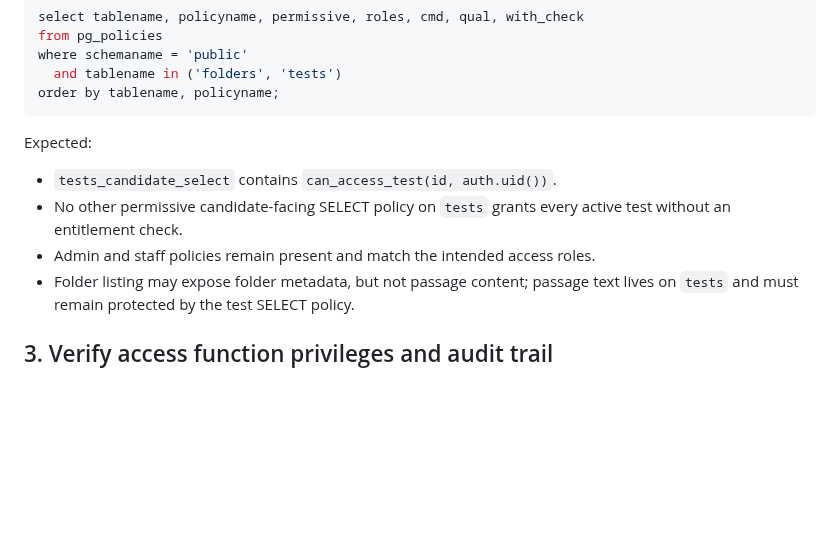
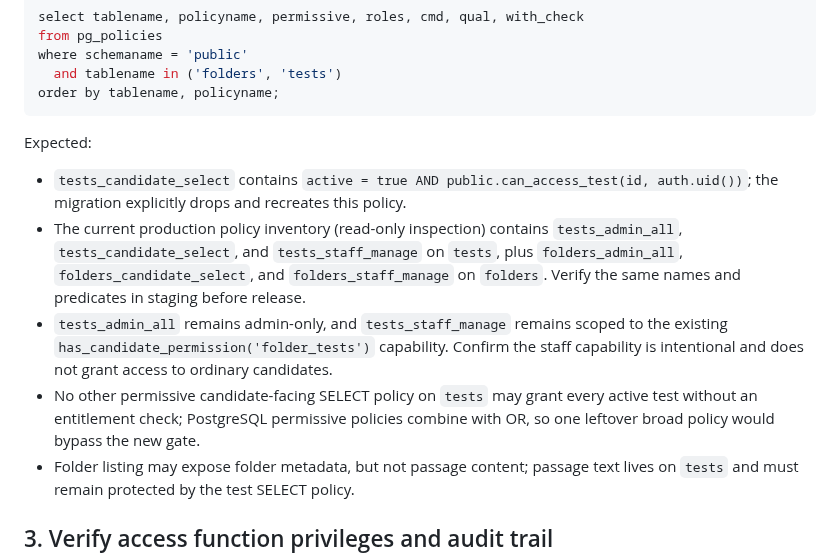
Before and after one commit to mrtabahi/final-1, a Markdown page: docs/access-monetization-staging-checklist.md, the part around the change. Rendered like a GitHub page; blank space fills up the shorter version.

Commit message:
docs: document exact RLS policy inventory for staging

````diff
--- a/docs/access-monetization-staging-checklist.md
+++ b/docs/access-monetization-staging-checklist.md
@@ -23,9 +23,10 @@ order by tablename, policyname;
 ```
 
 Expected:
-- `tests_candidate_select` contains `can_access_test(id, auth.uid())`.
-- No other permissive candidate-facing SELECT policy on `tests` grants every active test without an entitlement check.
-- Admin and staff policies remain present and match the intended access roles.
+- `tests_candidate_select` contains `active = true AND public.can_access_test(id, auth.uid())`; the migration explicitly drops and recreates this policy.
+- The current production policy inventory (read-only inspection) contains `tests_admin_all`, `tests_candidate_select`, and `tests_staff_manage` on `tests`, plus `folders_admin_all`, `folders_candidate_select`, and `folders_staff_manage` on `folders`. Verify the same names and predicates in staging before release.
+- `tests_admin_all` remains admin-only, and `tests_staff_manage` remains scoped to the existing `has_candidate_permission('folder_tests')` capability. Confirm the staff capability is intentional and does not grant access to ordinary candidates.
+- No other permissive candidate-facing SELECT policy on `tests` may grant every active test without an entitlement check; PostgreSQL permissive policies combine with OR, so one leftover broad policy would bypass the new gate.
 - Folder listing may expose folder metadata, but not passage content; passage text lives on `tests` and must remain protected by the test SELECT policy.
 
 ## 3. Verify access function privileges and audit trail
````
